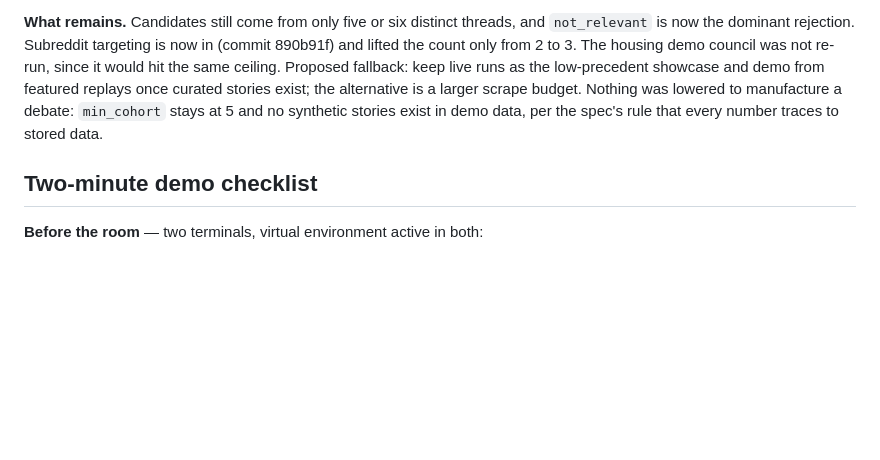
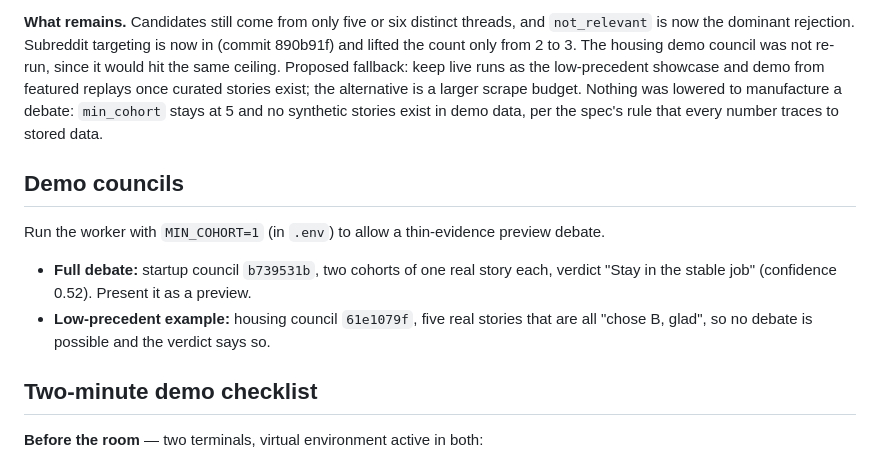
Before and after one commit to siddhardhaanagani69-ship-it/Precedent, a Markdown page: docs/CHECKPOINT_3.md, the part around the change. Rendered like a GitHub page; blank space fills up the shorter version.

Commit message:
Document the two demo councils and the MIN_COHORT preview mode

```diff
--- a/docs/CHECKPOINT_3.md
+++ b/docs/CHECKPOINT_3.md
@@ -59,6 +59,15 @@ featured replays once curated stories exist; the alternative is a larger scrape
 manufacture a debate: `min_cohort` stays at 5 and no synthetic stories exist in demo
 data, per the spec's rule that every number traces to stored data.
 
+## Demo councils
+
+Run the worker with `MIN_COHORT=1` (in `.env`) to allow a thin-evidence preview debate.
+
+- **Full debate:** startup council `b739531b`, two cohorts of one real story each,
+  verdict "Stay in the stable job" (confidence 0.52). Present it as a preview.
+- **Low-precedent example:** housing council `61e1079f`, five real stories that are
+  all "chose B, glad", so no debate is possible and the verdict says so.
+
 ## Two-minute demo checklist
 
 **Before the room** — two terminals, virtual environment active in both:
```
